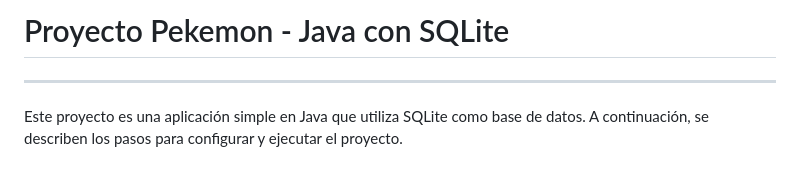
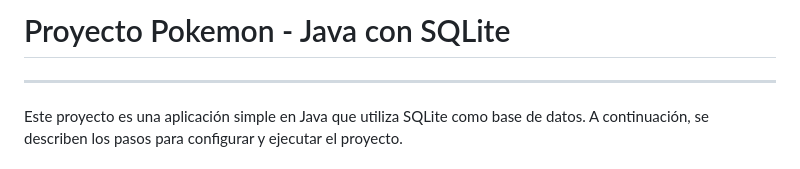
Before and after one commit to Alonso2002-jpg/PokeRead, a Markdown page: README.md, the part around the change. Rendered like a GitHub page.

Commit message:
Update README.md title change

```diff
--- a/README.md
+++ b/README.md
@@ -1,4 +1,4 @@
-# Proyecto Pekemon - Java con SQLite
+# Proyecto Pokemon - Java con SQLite
 ***
 Este proyecto es una aplicación simple en Java que utiliza SQLite como base de datos. A continuación, se describen los pasos para configurar y ejecutar el proyecto.
 ## Requisitos
```
